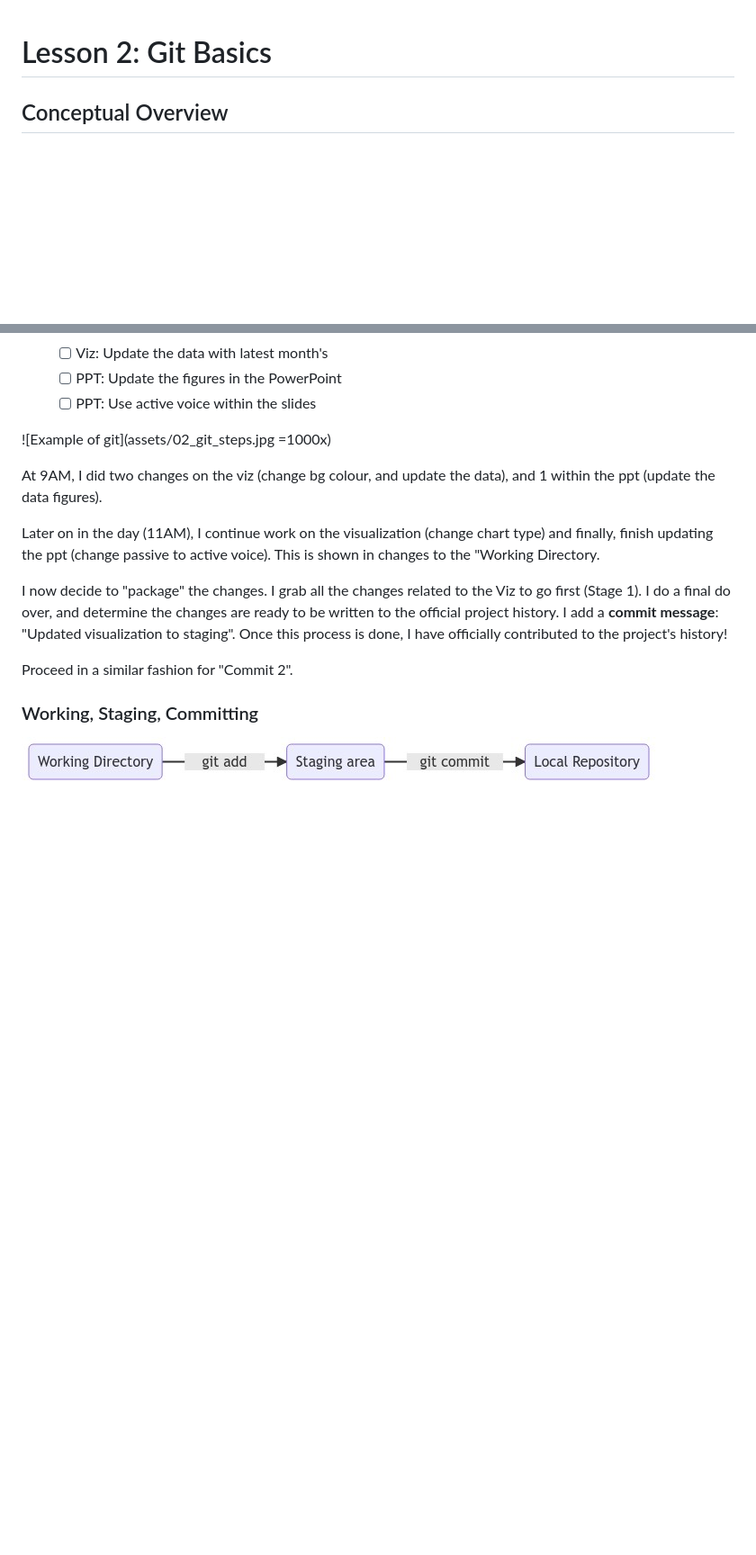
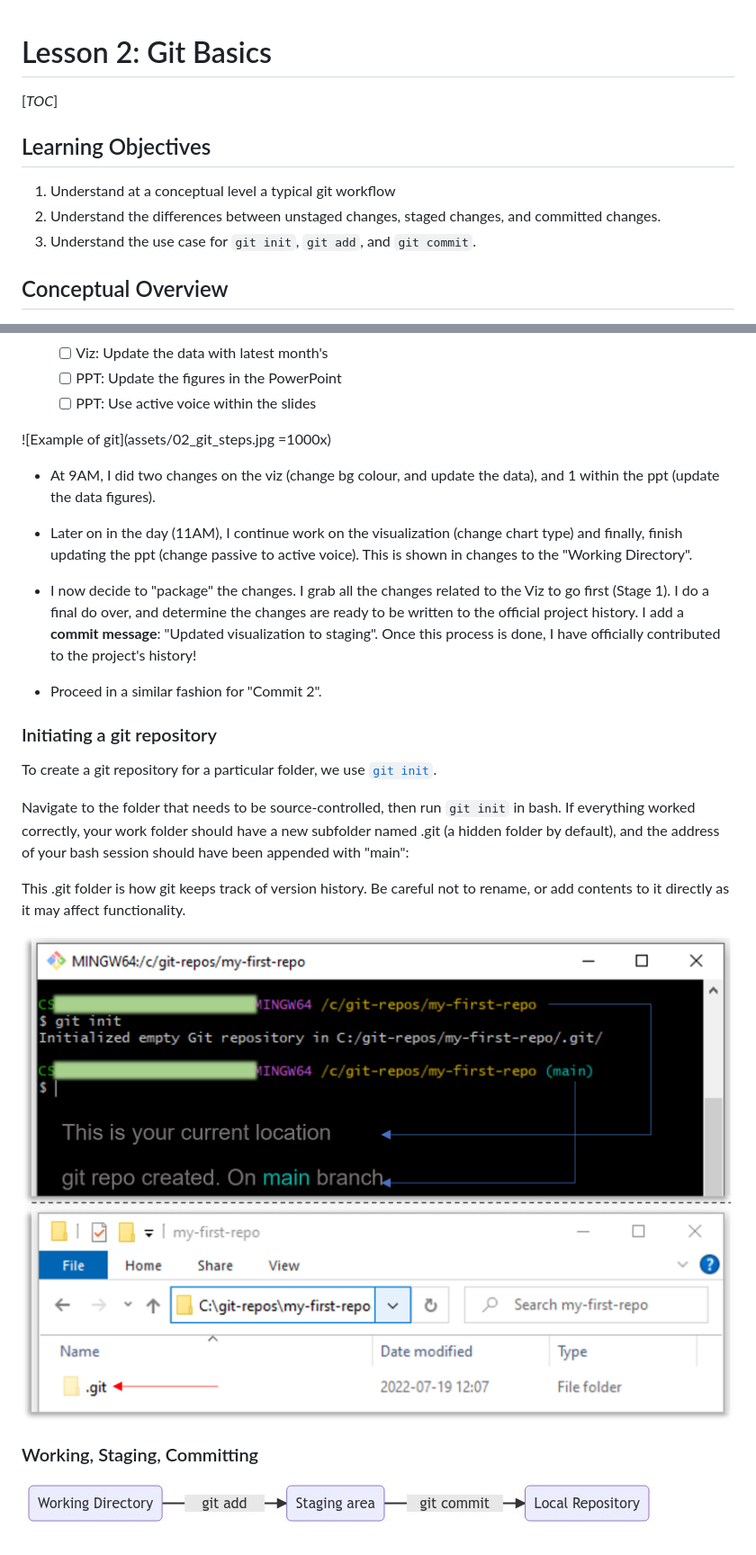
Before and after one commit to GitFrog/git-training, a Markdown page: lesson-2/01_LEC_Git_Basics.md, 2 parts joined by grey strips. Shown: that part at 90% size. Rendered like a GitHub page; pictures changed too: lesson-2/assets/04_git_init.png (added); blank space fills up the shorter version.

Commit message:
Add Learning objectives

```diff
--- a/lesson-2/01_LEC_Git_Basics.md
+++ b/lesson-2/01_LEC_Git_Basics.md
@@ -1,4 +1,11 @@
 # Lesson 2: Git Basics
+
+[_TOC_]
+
+## Learning Objectives
+1. Understand at a conceptual level a typical git workflow
+2. Understand the differences between unstaged changes, staged changes, and committed changes.
+3. Understand the use case for `git init`, `git add`, and `git commit`.
 
 ## Conceptual Overview
 
@@ -35,13 +42,24 @@ I have been working on a new data visualization. In my work folder, there are th
 
 ![Example of git](assets/02_git_steps.jpg =1000x)
 
-At 9AM, I did two changes on the viz (change bg colour, and update the data), and 1 within the ppt (update the data figures).
++ At 9AM, I did two changes on the viz (change bg colour, and update the data), and 1 within the ppt (update the data figures).
 
-Later on in the day (11AM), I continue work on the visualization (change chart type) and finally, finish updating the ppt (change passive to active voice). This is shown in changes to the "Working Directory.
++ Later on in the day (11AM), I continue work on the visualization (change chart type) and finally, finish updating the ppt (change passive to active voice). This is shown in changes to the "Working Directory".
 
-I now decide to "package" the changes. I grab all the changes related to the Viz to go first (Stage 1). I do a final do over, and determine the changes are ready to be written to the official project history. I add a **commit message**: "Updated visualization to staging".  Once this process is done, I have officially contributed to the project's history!
++ I now decide to "package" the changes. I grab all the changes related to the Viz to go first (Stage 1). I do a final do over, and determine the changes are ready to be written to the official project history. I add a **commit message**: "Updated visualization to staging".  Once this process is done, I have officially contributed to the project's history!
 
-Proceed in a similar fashion for "Commit 2".
++ Proceed in a similar fashion for "Commit 2".
+
+### Initiating a git repository
+
+To create a git repository for a particular folder, we use [`git init`](https://git-scm.com/docs/git-init).
+
+Navigate to the folder that needs to be source-controlled, then run `git init` in bash. If everything worked correctly, your work folder should have a new subfolder named .git (a hidden folder by default), and the address of your bash session should have been appended with "main":
+
+This .git folder is how git keeps track of version history. Be careful not to rename, or add contents to it directly as it may affect functionality.
+
+![initiating a git repo](assets/04_git_init.png)
+
 
 ### Working, Staging, Committing
 
```
